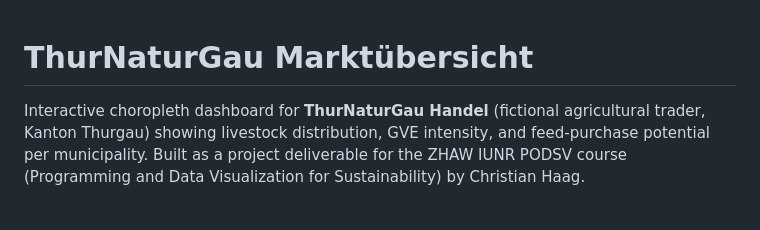
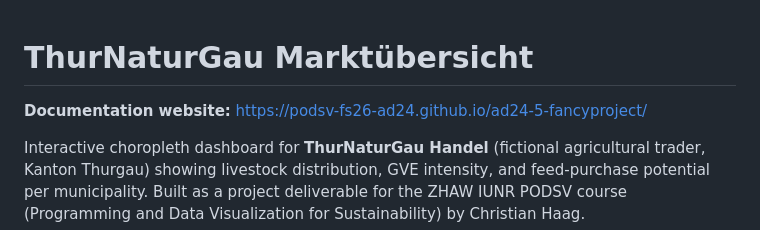
Before and after one commit to podsv-fs26-ad24/ad24-5-fancyproject, a Markdown page: README.md, the part around the change. Drawn GitHub-style; blank space fills up the shorter version.

Commit message:
Add GitHub Pages link to README

```diff
--- a/README.md
+++ b/README.md
@@ -1,4 +1,6 @@
 # ThurNaturGau Marktübersicht
+
+**Documentation website:** https://podsv-fs26-ad24.github.io/ad24-5-fancyproject/
 
 Interactive choropleth dashboard for **ThurNaturGau Handel** (fictional agricultural trader, Kanton Thurgau) showing livestock distribution, GVE intensity, and feed-purchase potential per municipality. Built as a project deliverable for the ZHAW IUNR PODSV course (Programming and Data Visualization for Sustainability) by Christian Haag.
 
```
